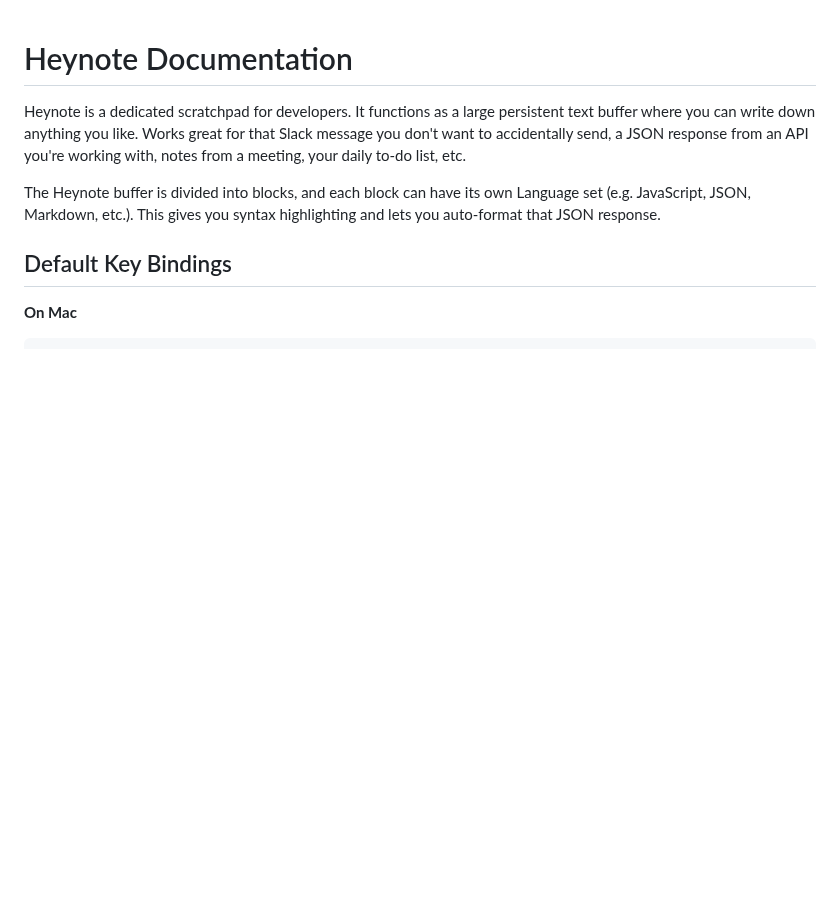
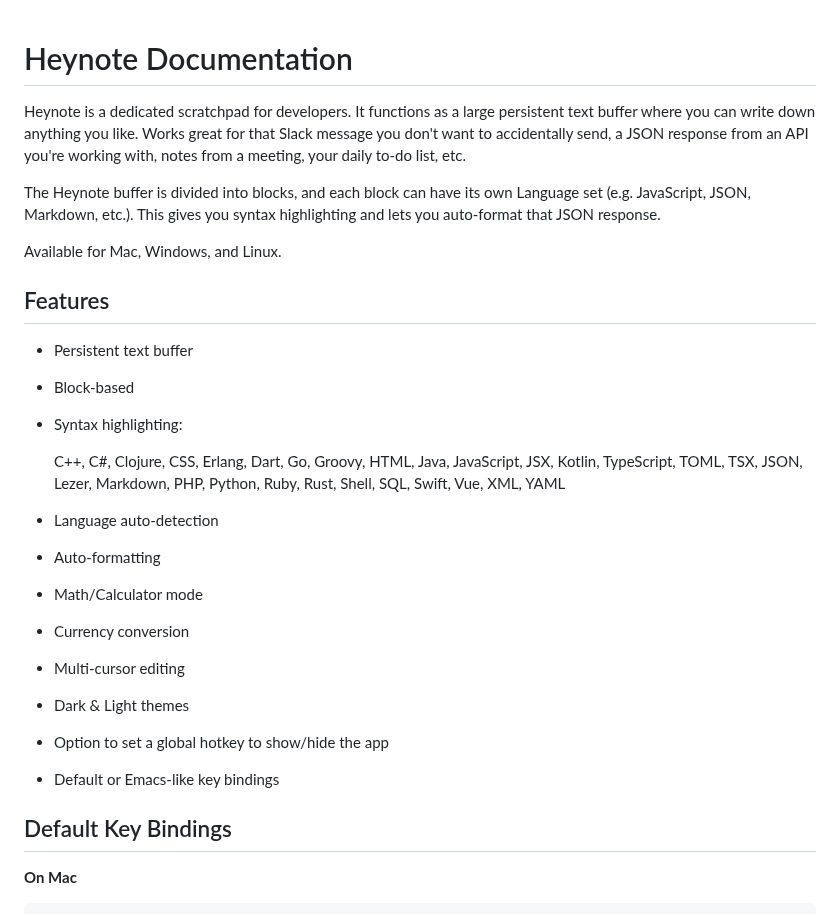
Before and after one commit to heyman/heynote, a Markdown page: docs/index.md, the part around the change. Rendered like a GitHub page; blank space fills up the shorter version.

Commit message:
Add feature list to documentation

```diff
--- a/docs/index.md
+++ b/docs/index.md
@@ -3,6 +3,25 @@
 Heynote is a dedicated scratchpad for developers. It functions as a large persistent text buffer where you can write down anything you like. Works great for that Slack message you don't want to accidentally send, a JSON response from an API you're working with, notes from a meeting, your daily to-do list, etc.
 
 The Heynote buffer is divided into blocks, and each block can have its own Language set (e.g. JavaScript, JSON, Markdown, etc.). This gives you syntax highlighting and lets you auto-format that JSON response.
+
+Available for Mac, Windows, and Linux.
+
+## Features
+
+-   Persistent text buffer
+-   Block-based
+-   Syntax highlighting:
+
+    C++, C#, Clojure, CSS, Erlang, Dart, Go, Groovy, HTML, Java, JavaScript, JSX, Kotlin, TypeScript, TOML, TSX, JSON, Lezer, Markdown, PHP, Python, Ruby, Rust, Shell, SQL, Swift, Vue, XML, YAML
+
+-   Language auto-detection
+-   Auto-formatting
+-   Math/Calculator mode
+-   Currency conversion
+-   Multi-cursor editing
+-   Dark & Light themes
+-   Option to set a global hotkey to show/hide the app
+-   Default or Emacs-like key bindings
 
 ## Default Key Bindings
 
```
